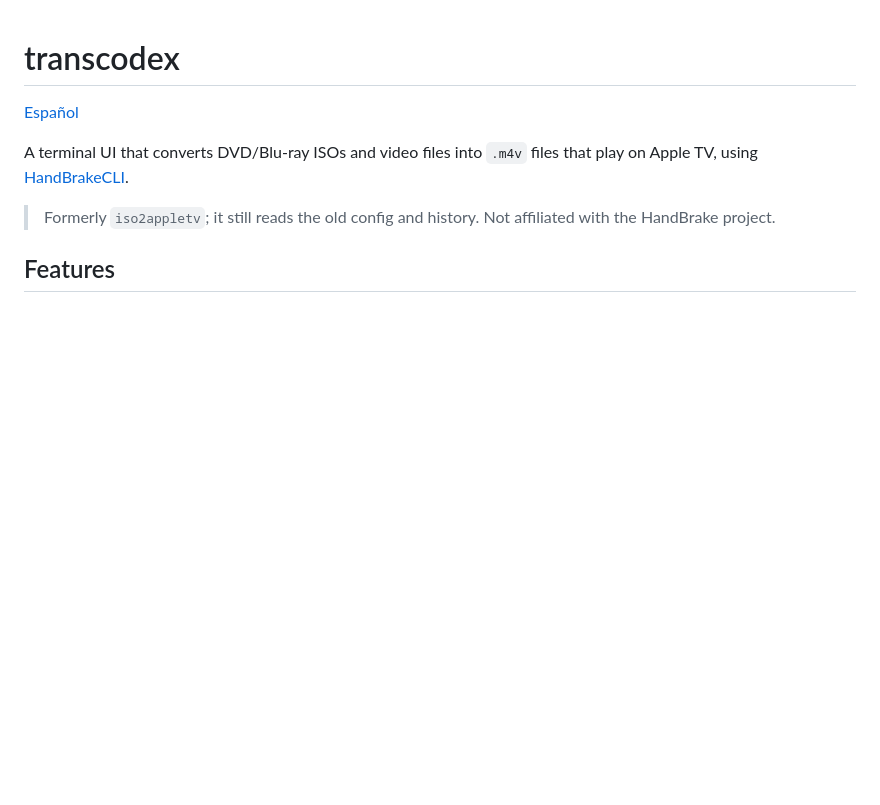
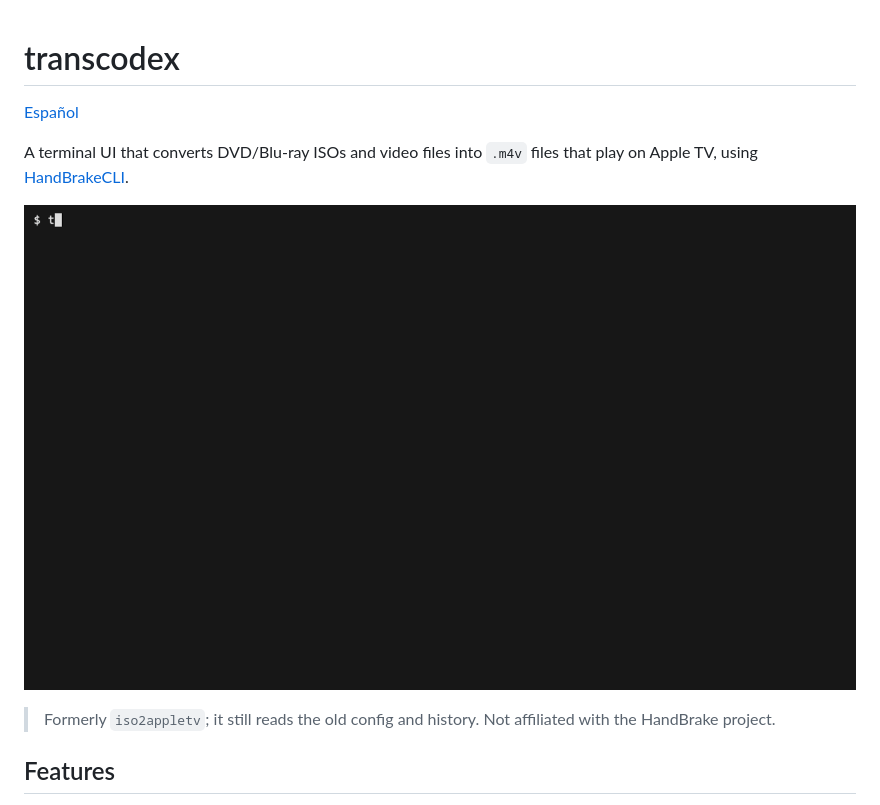
Before and after one commit to mgoreiro/iso2appletv, a Markdown page: README.md, the part around the change. GitHub-like rendering; pictures changed too: docs/demo.gif (added); blank space fills up the shorter version.

```diff
--- a/README.md
+++ b/README.md
@@ -4,6 +4,8 @@
 
 A terminal UI that converts DVD/Blu-ray ISOs and video files into `.m4v` files
 that play on Apple TV, using [HandBrakeCLI](https://handbrake.fr/).
+
+![transcodex demo](docs/demo.gif)
 
 > Formerly `iso2appletv`; it still reads the old config and history.
 > Not affiliated with the HandBrake project.
```
Also changed, not shown: README.es.md (+2 -0 lines), 2 other files.
